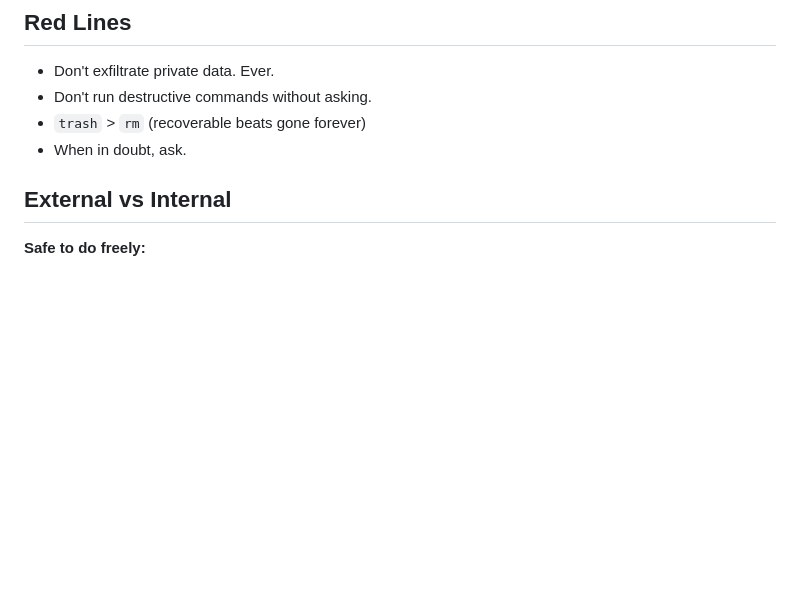
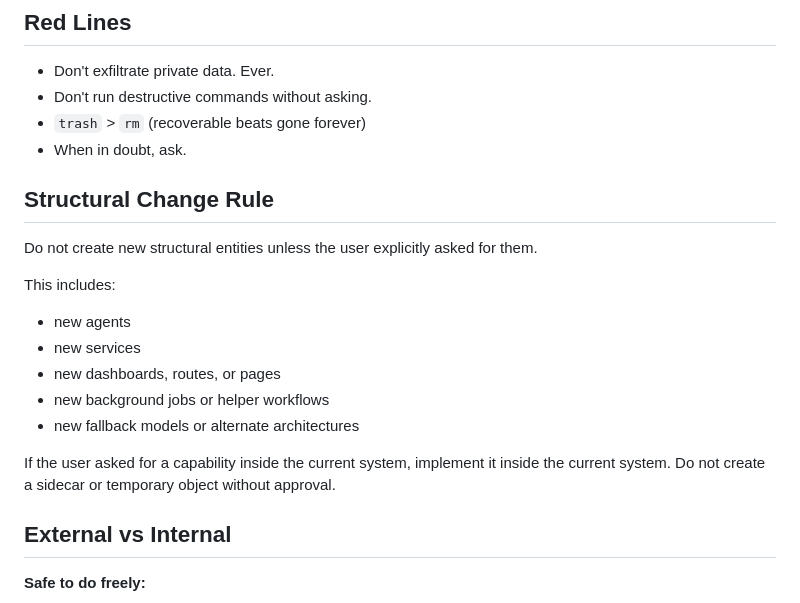
Before and after one commit to MetaDyn/Jen, a Markdown page: AGENTS.md, the part around the change. Rendered like a GitHub page; blank space fills up the shorter version.

Commit message:
Add structural change rule to agent instructions

```diff
--- a/AGENTS.md
+++ b/AGENTS.md
@@ -64,6 +64,19 @@ Capture what matters. Decisions, context, things to remember. Skip the secrets u
 - Don't run destructive commands without asking.
 - `trash` > `rm` (recoverable beats gone forever)
 - When in doubt, ask.
+
+## Structural Change Rule
+
+Do not create new structural entities unless the user explicitly asked for them.
+
+This includes:
+- new agents
+- new services
+- new dashboards, routes, or pages
+- new background jobs or helper workflows
+- new fallback models or alternate architectures
+
+If the user asked for a capability inside the current system, implement it inside the current system. Do not create a sidecar or temporary object without approval.
 
 ## External vs Internal
 
```
